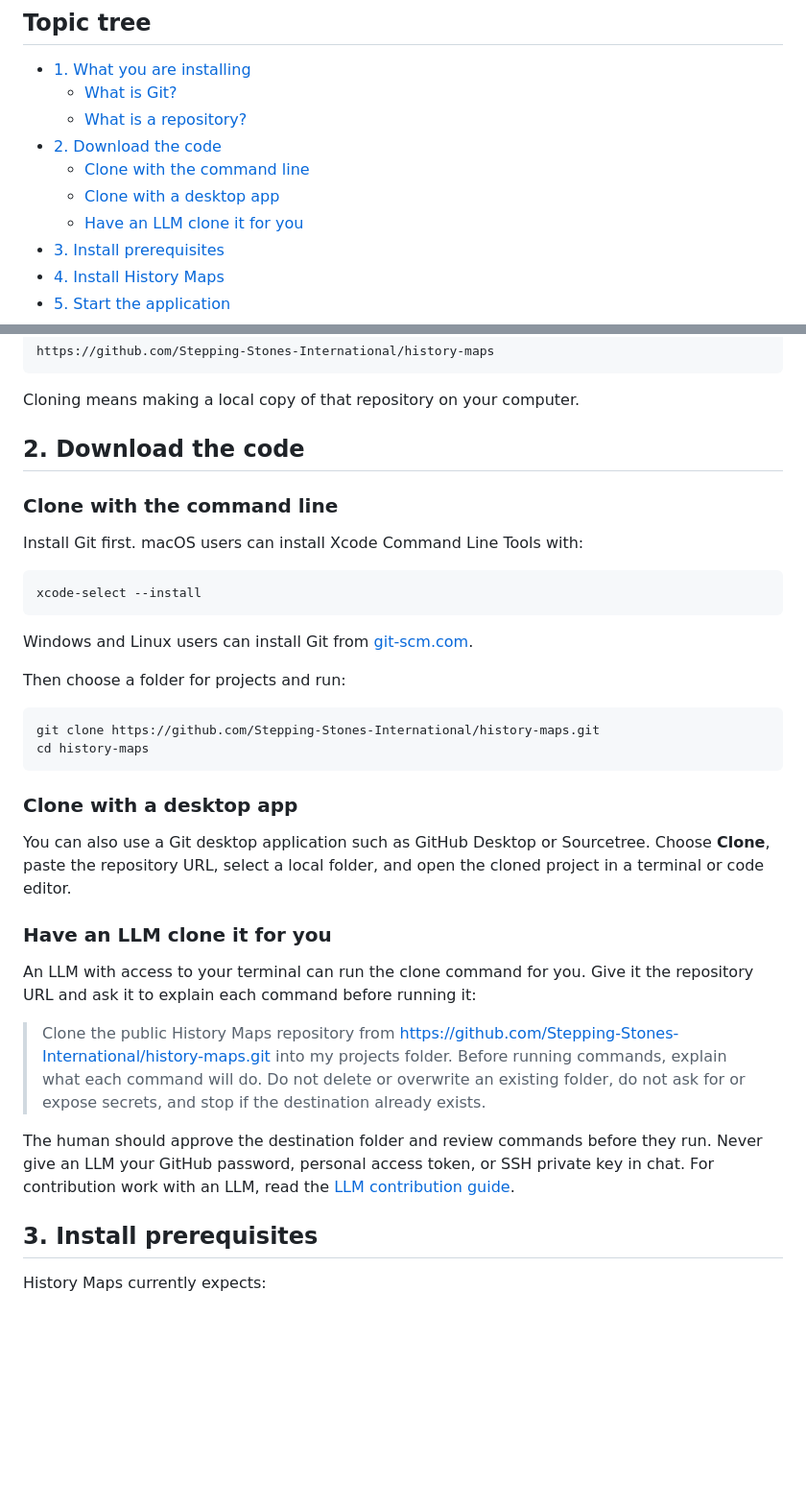
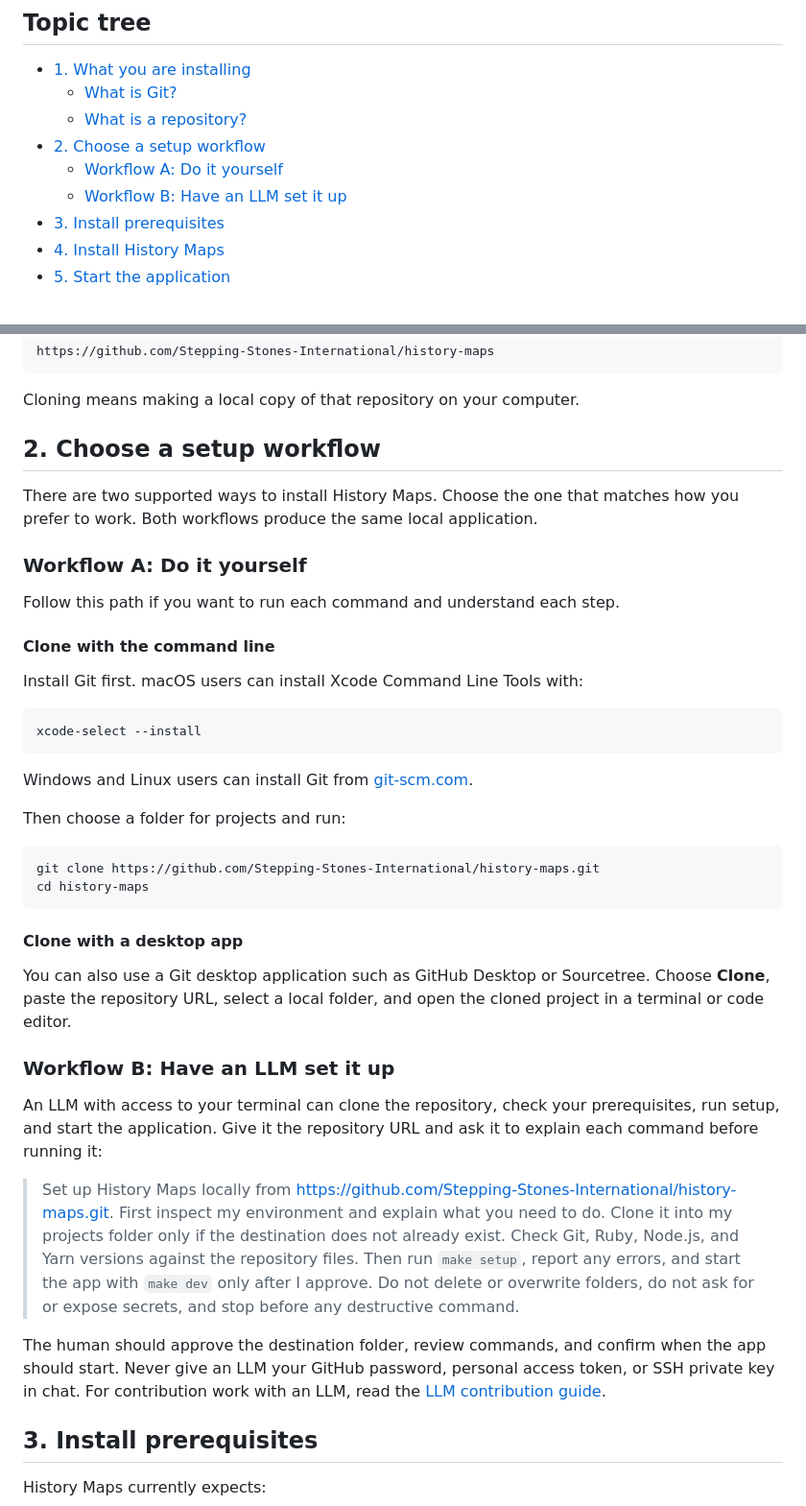
Before and after one commit to Stepping-Stones-International/history-maps, a Markdown page: docs/SETUP_AND_INSTALLATION.md, 2 parts joined by grey strips. Shown at 96% size. Drawn GitHub-style; blank space fills up the shorter version.

Commit message:
Separate manual and LLM setup workflows

```diff
--- a/docs/SETUP_AND_INSTALLATION.md
+++ b/docs/SETUP_AND_INSTALLATION.md
@@ -9,10 +9,9 @@ the first sections.
 - [1. What you are installing](#1-what-you-are-installing)
   - [What is Git?](#what-is-git)
   - [What is a repository?](#what-is-a-repository)
-- [2. Download the code](#2-download-the-code)
-  - [Clone with the command line](#clone-with-the-command-line)
-  - [Clone with a desktop app](#clone-with-a-desktop-app)
-  - [Have an LLM clone it for you](#have-an-llm-clone-it-for-you)
+- [2. Choose a setup workflow](#2-choose-a-setup-workflow)
+  - [Workflow A: Do it yourself](#workflow-a-do-it-yourself)
+  - [Workflow B: Have an LLM set it up](#workflow-b-have-an-llm-set-it-up)
 - [3. Install prerequisites](#3-install-prerequisites)
 - [4. Install History Maps](#4-install-history-maps)
 - [5. Start the application](#5-start-the-application)
@@ -43,9 +42,17 @@ has a public repository at:
 
 Cloning means making a local copy of that repository on your computer.
 
-## 2. Download the code
+## 2. Choose a setup workflow
 
-### Clone with the command line
+There are two supported ways to install History Maps. Choose the one that
+matches how you prefer to work. Both workflows produce the same local
+application.
+
+### Workflow A: Do it yourself
+
+Follow this path if you want to run each command and understand each step.
+
+#### Clone with the command line
 
 Install Git first. macOS users can install Xcode Command Line Tools with:
 
@@ -58,23 +65,24 @@ Then choose a folder for projects and run:
     git clone https://github.com/Stepping-Stones-International/history-maps.git
     cd history-maps
 
-### Clone with a desktop app
+#### Clone with a desktop app
 
 You can also use a Git desktop application such as GitHub Desktop or
 Sourcetree. Choose **Clone**, paste the repository URL, select a local folder,
 and open the cloned project in a terminal or code editor.
 
-### Have an LLM clone it for you
+### Workflow B: Have an LLM set it up
 
-An LLM with access to your terminal can run the clone command for you. Give it
-the repository URL and ask it to explain each command before running it:
+An LLM with access to your terminal can clone the repository, check your
+prerequisites, run setup, and start the application. Give it the repository
+URL and ask it to explain each command before running it:
 
-> Clone the public History Maps repository from https://github.com/Stepping-Stones-International/history-maps.git into my projects folder. Before running commands, explain what each command will do. Do not delete or overwrite an existing folder, do not ask for or expose secrets, and stop if the destination already exists.
+> Set up History Maps locally from https://github.com/Stepping-Stones-International/history-maps.git. First inspect my environment and explain what you need to do. Clone it into my projects folder only if the destination does not already exist. Check Git, Ruby, Node.js, and Yarn versions against the repository files. Then run `make setup`, report any errors, and start the app with `make dev` only after I approve. Do not delete or overwrite folders, do not ask for or expose secrets, and stop before any destructive command.
 
-The human should approve the destination folder and review commands before
-they run. Never give an LLM your GitHub password, personal access token, or
-SSH private key in chat. For contribution work with an LLM, read the
-[LLM contribution guide](LLM_CONTRIBUTING.md).
+The human should approve the destination folder, review commands, and confirm
+when the app should start. Never give an LLM your GitHub password, personal
+access token, or SSH private key in chat. For contribution work with an LLM,
+read the [LLM contribution guide](LLM_CONTRIBUTING.md).
 
 ## 3. Install prerequisites
 
```
